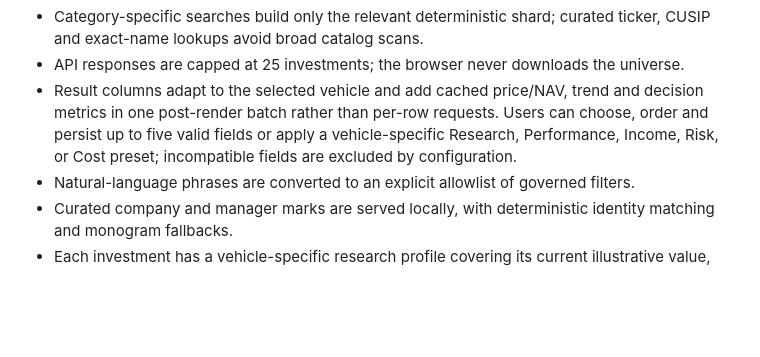
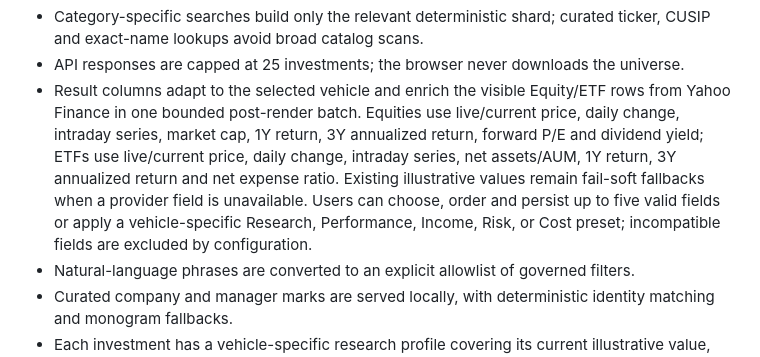
Before and after one commit to timbranthover/SMA_fee, a Markdown page: README.md, the part around the change. GitHub-like rendering; blank space fills up the shorter version.

Commit message:
Document Yahoo-backed live market metrics

```diff
--- a/README.md
+++ b/README.md
@@ -17,7 +17,7 @@ Desktop-first, masked vision prototype deployed on Vercel. It connects a synthet
 - Numeric criteria expose compact 12-bucket distributions, medians, exact bounds and live match previews. The criteria are vehicle-aware, persisted in saved/shareable screens and evaluated against the complete matched set.
 - Category-specific searches build only the relevant deterministic shard; curated ticker, CUSIP and exact-name lookups avoid broad catalog scans.
 - API responses are capped at 25 investments; the browser never downloads the universe.
-- Result columns adapt to the selected vehicle and add cached price/NAV, trend and decision metrics in one post-render batch rather than per-row requests. Users can choose, order and persist up to five valid fields or apply a vehicle-specific Research, Performance, Income, Risk, or Cost preset; incompatible fields are excluded by configuration.
+- Result columns adapt to the selected vehicle and enrich the visible Equity/ETF rows from Yahoo Finance in one bounded post-render batch. Equities use live/current price, daily change, intraday series, market cap, 1Y return, 3Y annualized return, forward P/E and dividend yield; ETFs use live/current price, daily change, intraday series, net assets/AUM, 1Y return, 3Y annualized return and net expense ratio. Existing illustrative values remain fail-soft fallbacks when a provider field is unavailable. Users can choose, order and persist up to five valid fields or apply a vehicle-specific Research, Performance, Income, Risk, or Cost preset; incompatible fields are excluded by configuration.
 - Natural-language phrases are converted to an explicit allowlist of governed filters.
 - Curated company and manager marks are served locally, with deterministic identity matching and monogram fallbacks.
 - Each investment has a vehicle-specific research profile covering its current illustrative value, benchmarked performance, composition, risk, costs, operating terms and UPS research.
```
